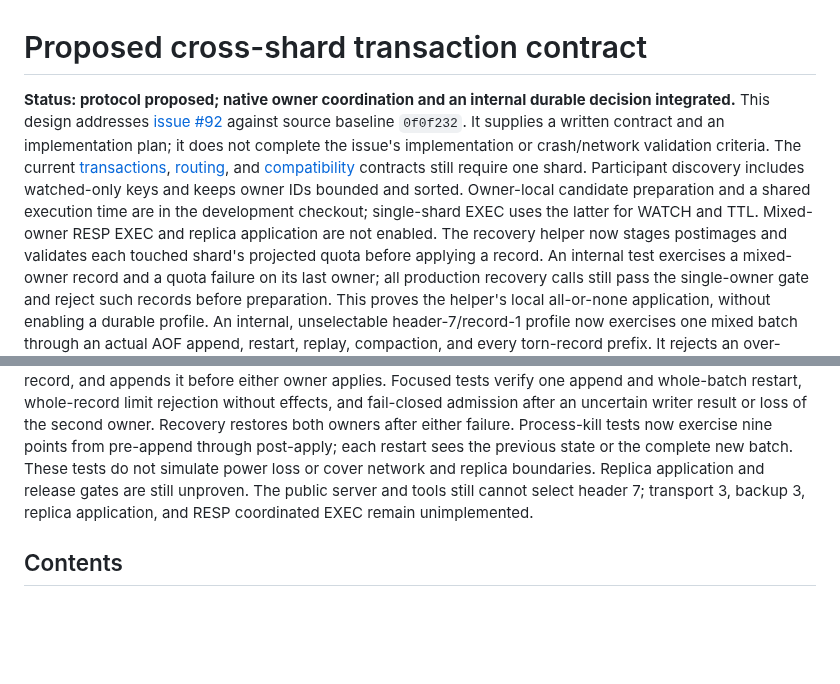
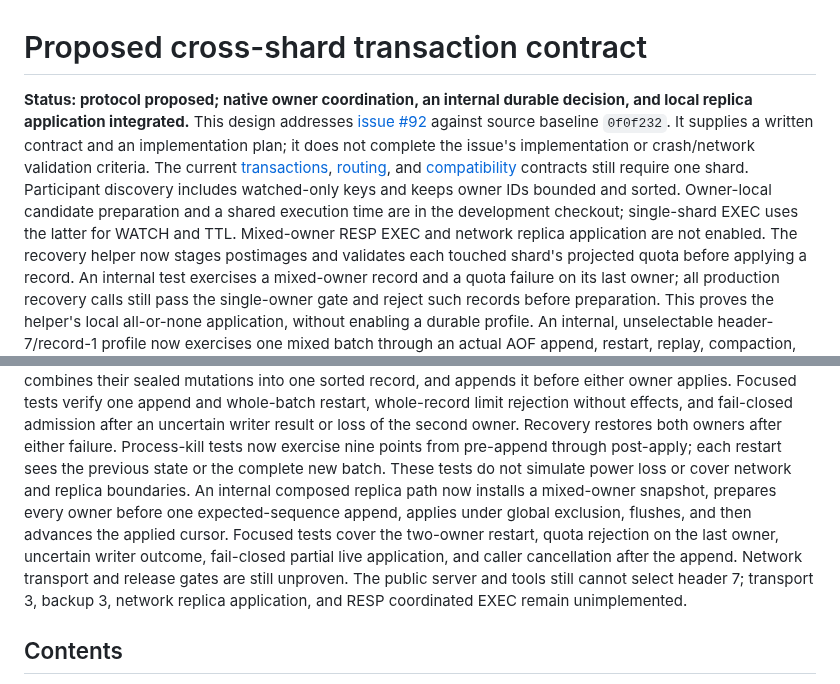
Before and after one commit to djairofilho/sider, a Markdown page: docs/cross-shard-transactions.md, 2 parts joined by grey strips. Rendered like a GitHub page; blank space fills up the shorter version.

Commit message:
docs(transactions): record internal composed replica evidence

```diff
--- a/docs/cross-shard-transactions.md
+++ b/docs/cross-shard-transactions.md
@@ -1,6 +1,6 @@
 # Proposed cross-shard transaction contract
 
-**Status: protocol proposed; native owner coordination and an internal durable decision integrated.**
+**Status: protocol proposed; native owner coordination, an internal durable decision, and local replica application integrated.**
 This design addresses
 [issue #92](https://github.com/djairofilho/sider/issues/92) against source baseline
 `0f0f232`. It supplies a written contract and an implementation plan; it does not
@@ -10,7 +10,7 @@ The current [transactions](transactions.md), [routing](sharding.md), and
 Participant discovery includes watched-only keys and keeps owner IDs bounded and
 sorted. Owner-local candidate preparation and a shared execution time are in the
 development checkout; single-shard EXEC uses the latter for WATCH and TTL.
-Mixed-owner RESP EXEC and replica application are not enabled.
+Mixed-owner RESP EXEC and network replica application are not enabled.
 The recovery helper now stages postimages and validates each touched shard's
 projected quota before applying a record. An internal test exercises a mixed-owner
 record and a quota failure on its last owner; all production recovery calls still
@@ -46,10 +46,15 @@ admission after an uncertain writer result or loss of the second owner. Recovery
 restores both owners after either failure.
 Process-kill tests now exercise nine points from pre-append through post-apply;
 each restart sees the previous state or the complete new batch. These tests do
-not simulate power loss or cover network and replica boundaries. Replica
-application and release gates are still unproven.
+not simulate power loss or cover network and replica boundaries. An internal
+composed replica path now installs a mixed-owner snapshot, prepares every owner
+before one expected-sequence append, applies under global exclusion, flushes, and
+then advances the applied cursor. Focused tests cover the two-owner restart,
+quota rejection on the last owner, uncertain writer outcome, fail-closed partial
+live application, and caller cancellation after the append. Network transport
+and release gates are still unproven.
 The public server and tools still cannot select header 7; transport 3, backup 3,
-replica application, and RESP coordinated EXEC remain unimplemented.
+network replica application, and RESP coordinated EXEC remain unimplemented.
 
 ## Contents
 
```
Also changed, not shown: docs/durable-format-registry.md (+5 -1 lines).
